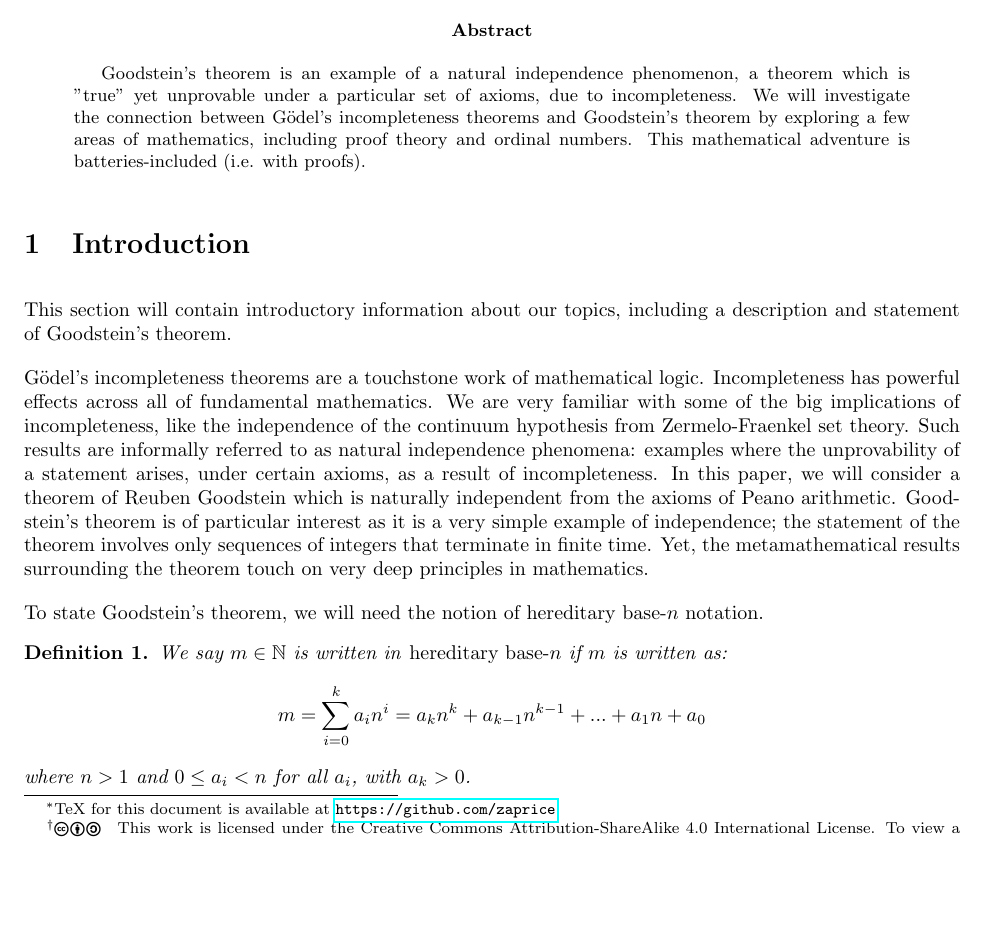
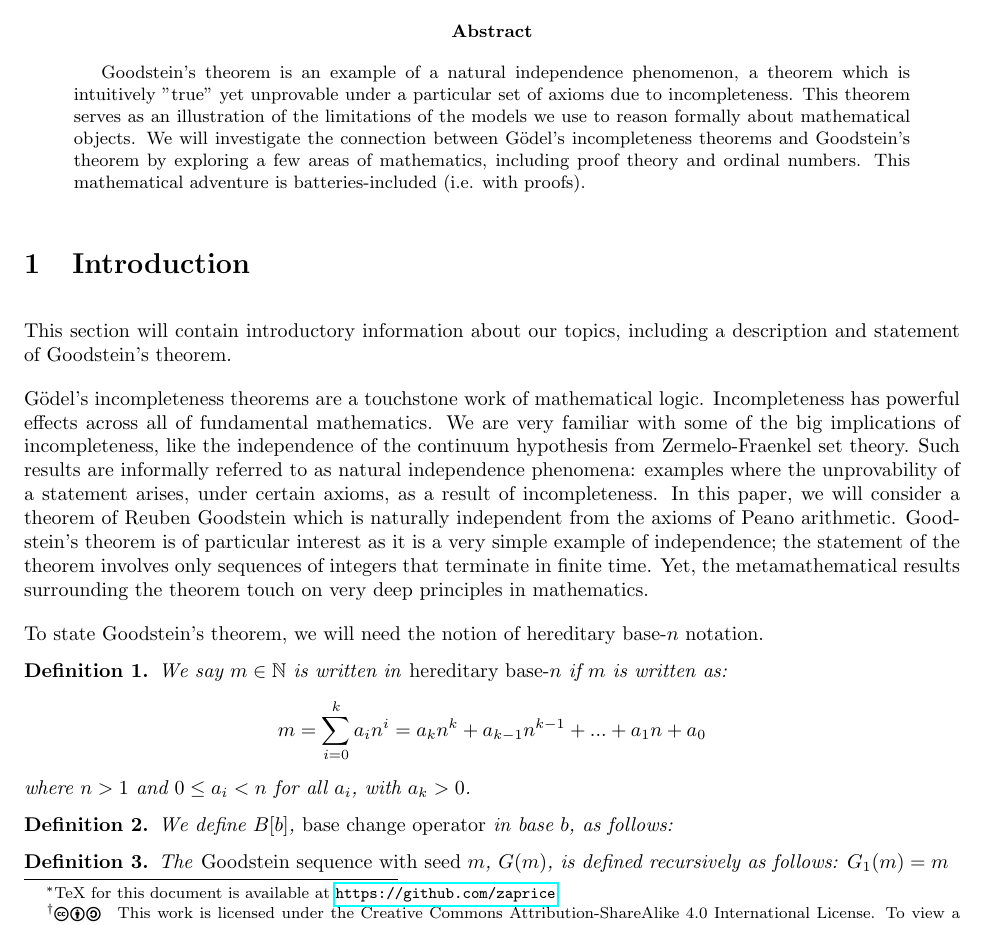
Before and after one commit to zaprice/GoodsteinSequence, a LaTeX paper (Goodstein.tex): part of page 1 of 3, cut so that both start at the same text, the shorter picture padded with empty space. Compiled offline with pdfLaTeX.

Commit message:
a little exposition

```diff
--- a/Goodstein.tex
+++ b/Goodstein.tex
@@ -33,7 +33,8 @@ TeX for this document is available at \url{https://github.com/zaprice}
 \newtheorem{conj}{Conjecture}
 
 \begin{abstract}
-Goodstein's theorem is an example of a natural independence phenomenon, a theorem which is "true" yet unprovable under a particular set of axioms, due to incompleteness.
+Goodstein's theorem is an example of a natural independence phenomenon, a theorem which is intuitively "true" yet unprovable under a particular set of axioms due to incompleteness.
+This theorem serves as an illustration of the limitations of the models we use to reason formally about mathematical objects.
 We will investigate the connection between G{\"o}del's incompleteness theorems and Goodstein's theorem by exploring a few areas of mathematics, including proof theory and ordinal numbers.
 This mathematical adventure is batteries-included (i.e. with proofs).
 \end{abstract}
@@ -55,6 +56,20 @@ We say $m\in\N$ is written in \emph{hereditary base-$n$} if $m$ is written as:
 $$m = \sum_{i=0}^{k} a_in^i = a_kn^k + a_{k-1}n^{k-1} + ... + a_1n + a_0$$
 where $n>1$ and $0\leq a_i < n$	for all $a_i$, with $a_k>0$.
 \end{define}
+
+\begin{define}
+We define $B[b]$, \emph{base change operator} in base $b$, as follows:
+\end{define}
+
+
+\begin{define}
+The \emph{Goodstein sequence with seed $m$}, $G(m)$, is defined recursively as follows:
+$G_1(m) = m$
+\end{define}
+
+% With a few examples, we will demonstrate the intuitive notion of why this theorem is true
+
+% Indeed, given enough time and a universe that allows, one could compute the length of any particular Goodstein sequence; this does not necessarily mean we can prove that they all terminate.
 
 \section{Ordinal Numbers}
 This section will contain an introduction to ordinal numbers and ordinal arithmetic; these techniques are necessary to prove Goodstein's theorem in ZFC.
```
Also changed, not shown: README.md.
